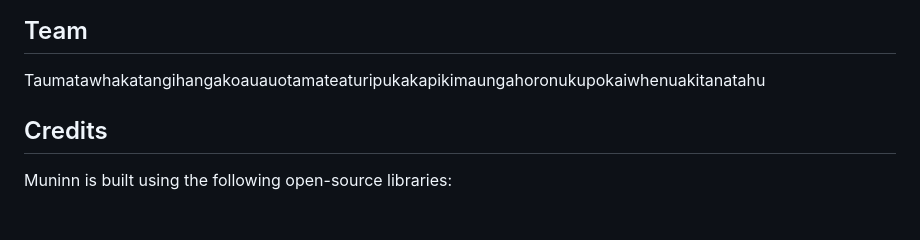
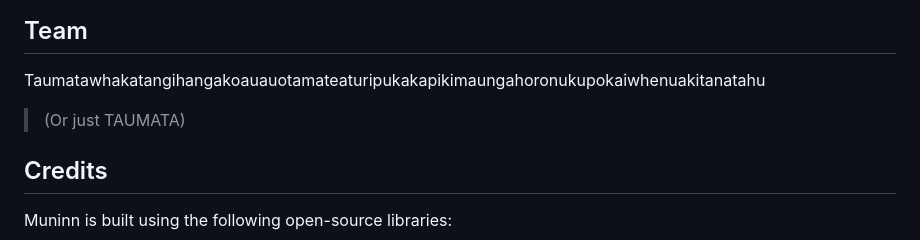
Before and after one commit to arivvid27/Salazar, a Markdown page: README.md, the part around the change. Rendered like a GitHub page; blank space fills up the shorter version.

Commit message:
name change

```diff
--- a/README.md
+++ b/README.md
@@ -240,6 +240,7 @@ If you encounter any issues or have questions about the project, please contact:
 ## Team
 
 Taumatawhakatangihangakoauauotamateaturipukakapikimaungahoronukupokaiwhenuakitanatahu
+> (Or just TAUMATA)
 
 ## Credits
 
```
